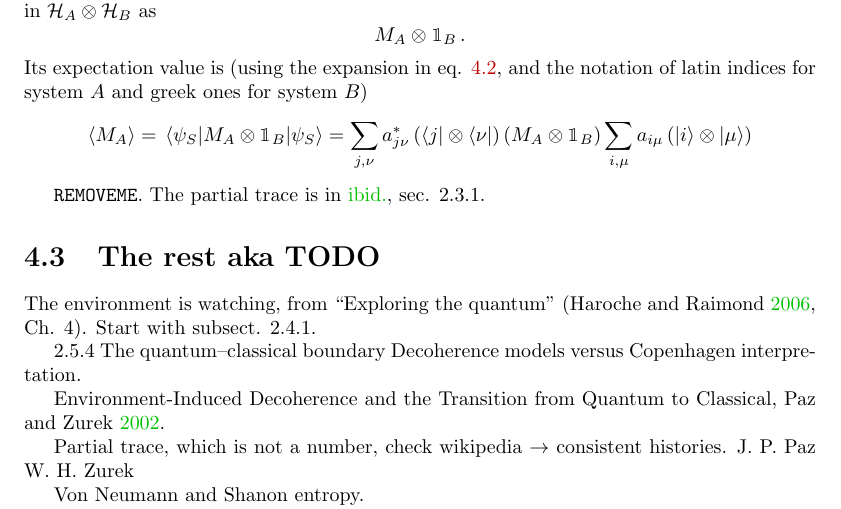
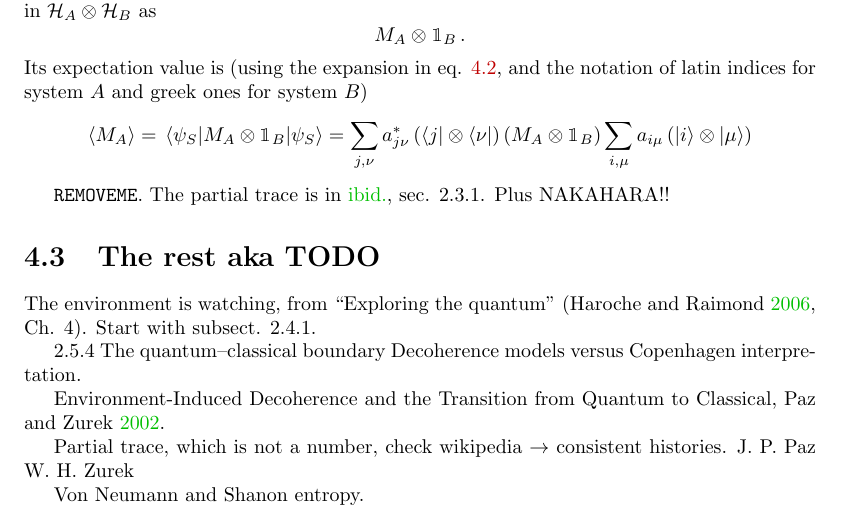
Before and after one commit to gderosa/timeq, a LaTeX thesis (document.tex, which reads tex/decohere/decohere.tex): part of page 14 of 44, cut so that both start at the same text. Compiled offline with pdfLaTeX.

Commit message:
decohere: NAKAHARA!!

```diff
--- a/tex/decohere/decohere.tex
+++ b/tex/decohere/decohere.tex
@@ -88,7 +88,7 @@ and the notation of latin indices for system $A$ and greek ones for system $B$)
   \sum_{j,\nu}a^{*}_{j\nu}\left(\bra{j}\otimes\bra{\nu}\right)\left(M_A\otimes\idop_B\right)\sum_{i,\mu}a_{i\mu}\left(\ket{i}\otimes\ket{\mu}\right)
 \]
 
-\texttt{REMOVEME}. The partial trace is in \cite[sec. 2.3.1]{PreskillNotes}.
+\texttt{REMOVEME}. The partial trace is in \cite[sec. 2.3.1]{PreskillNotes}. Plus NAKAHARA!!
 
 \section{The rest aka TODO}
 
```
